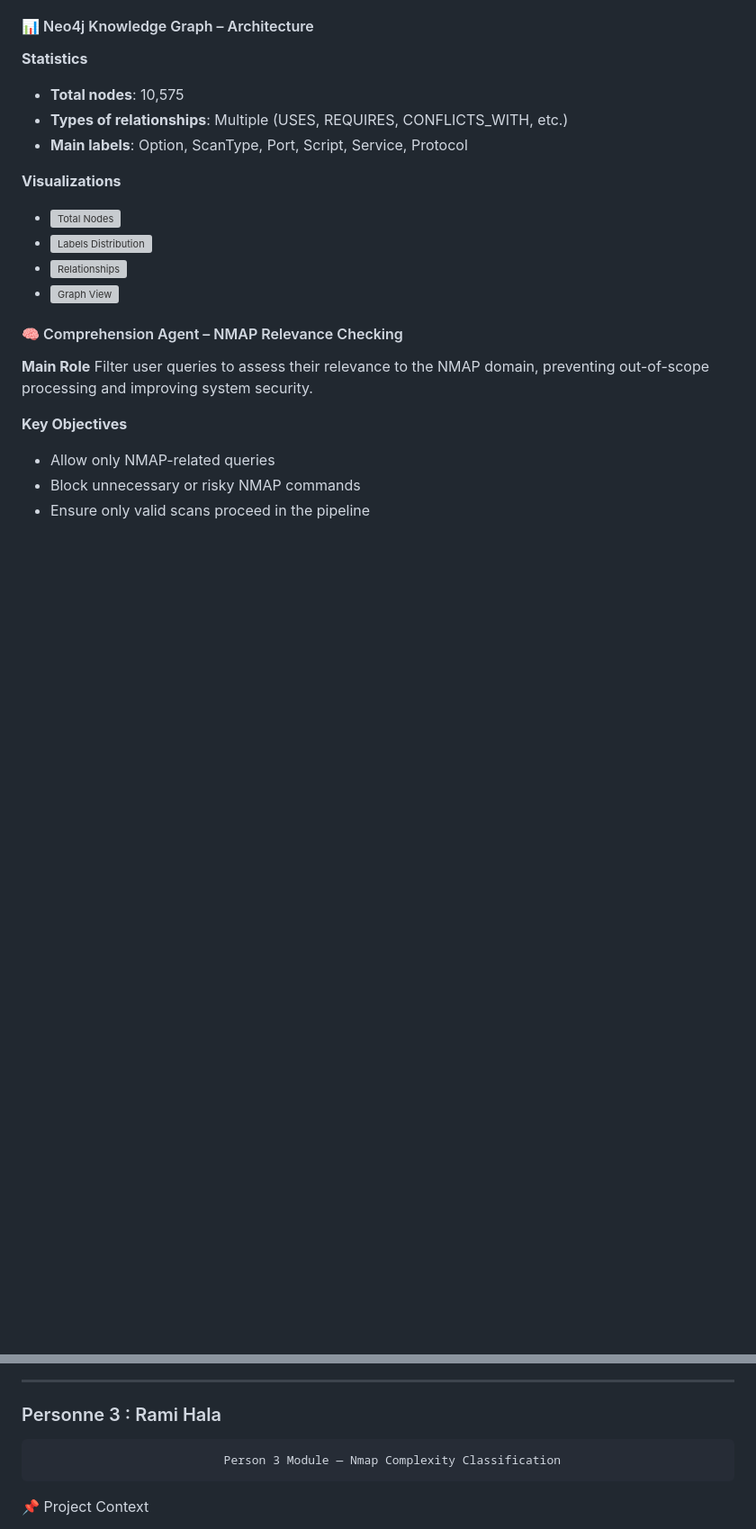
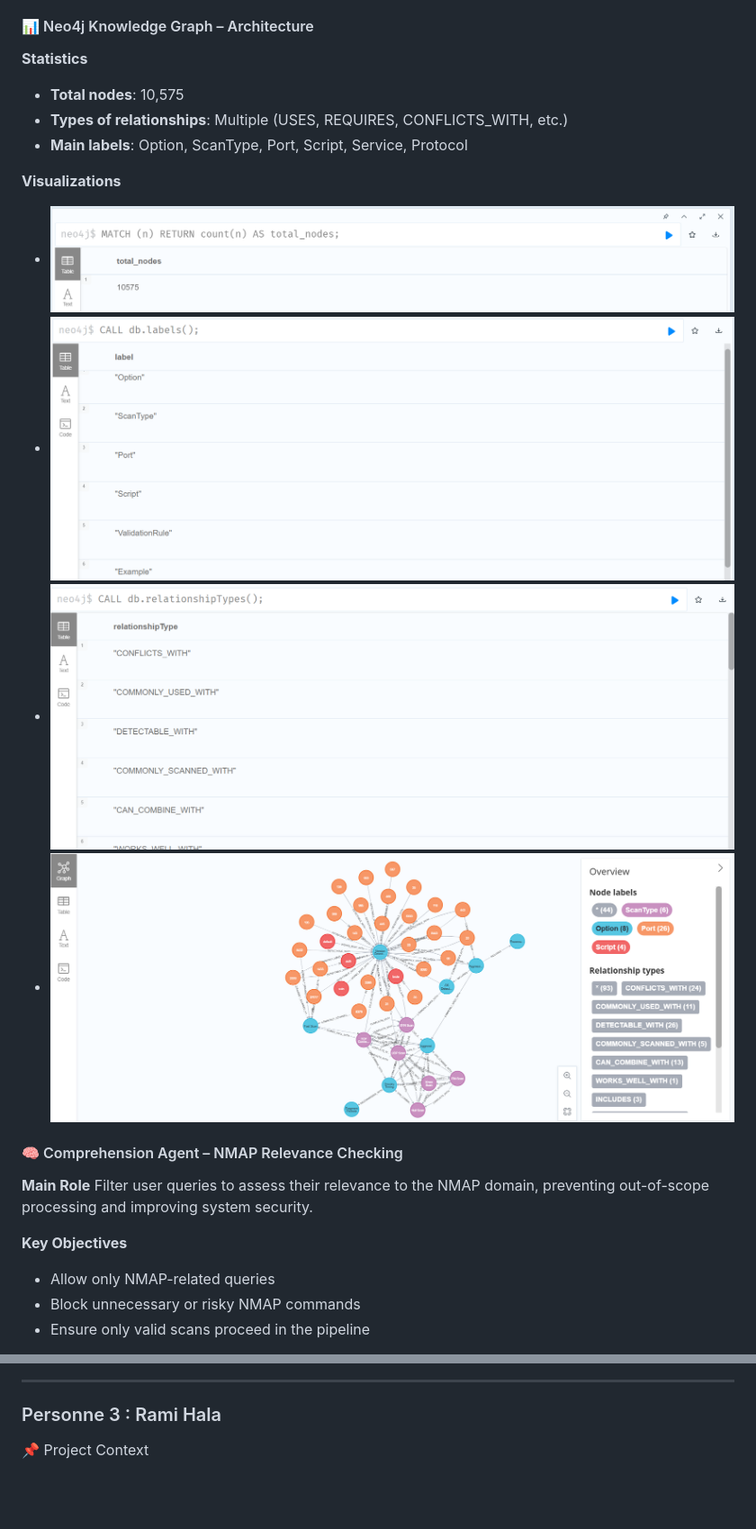
Before and after one commit to HafOosa/NMAP-AI, a Markdown page: README.md, 2 parts joined by grey strips. Shown at 90% size. Drawn GitHub-style; blank space fills up the shorter version; grey boxes are pictures that could not be loaded.

```diff
--- a/README.md
+++ b/README.md
@@ -165,10 +164,10 @@ User queries are automatically classified into three complexity levels (**EASY**
 - **Main labels**: Option, ScanType, Port, Script, Service, Protocol
 
 **Visualizations**
-- ![Total Nodes](pictures/neo4j_total_nodes.png)
-- ![Labels Distribution](pictures/neo4j_labels.png)
-- ![Relationships](pictures/neo4j_relationships.png)
-- ![Graph View](pictures/neo4j_graph_view.png)
+- ![Total Nodes](pictures/1/neo4j_total_nodes.png)
+- ![Labels Distribution](pictures/1/neo4j_labels.png)
+- ![Relationships](pictures/1/neo4j_relationships.png)
+- ![Graph View](pictures/1/neo4j_graph_view.png)
 
 #### 🧠 Comprehension Agent – NMAP Relevance Checking
 
@@ -361,8 +360,6 @@ This enables the user to obtain the exact Nmap command needed to perform the sca
 
 ### Personne 3 : Rami Hala
 
-                               Person 3 Module — Nmap Complexity Classification
-
 📌 Project Context
 
 This module represents the work of Person 3 in the collaborative NMAP-AI project.
```
Also changed, not shown: other parts of README.md (+5 -6 lines).
